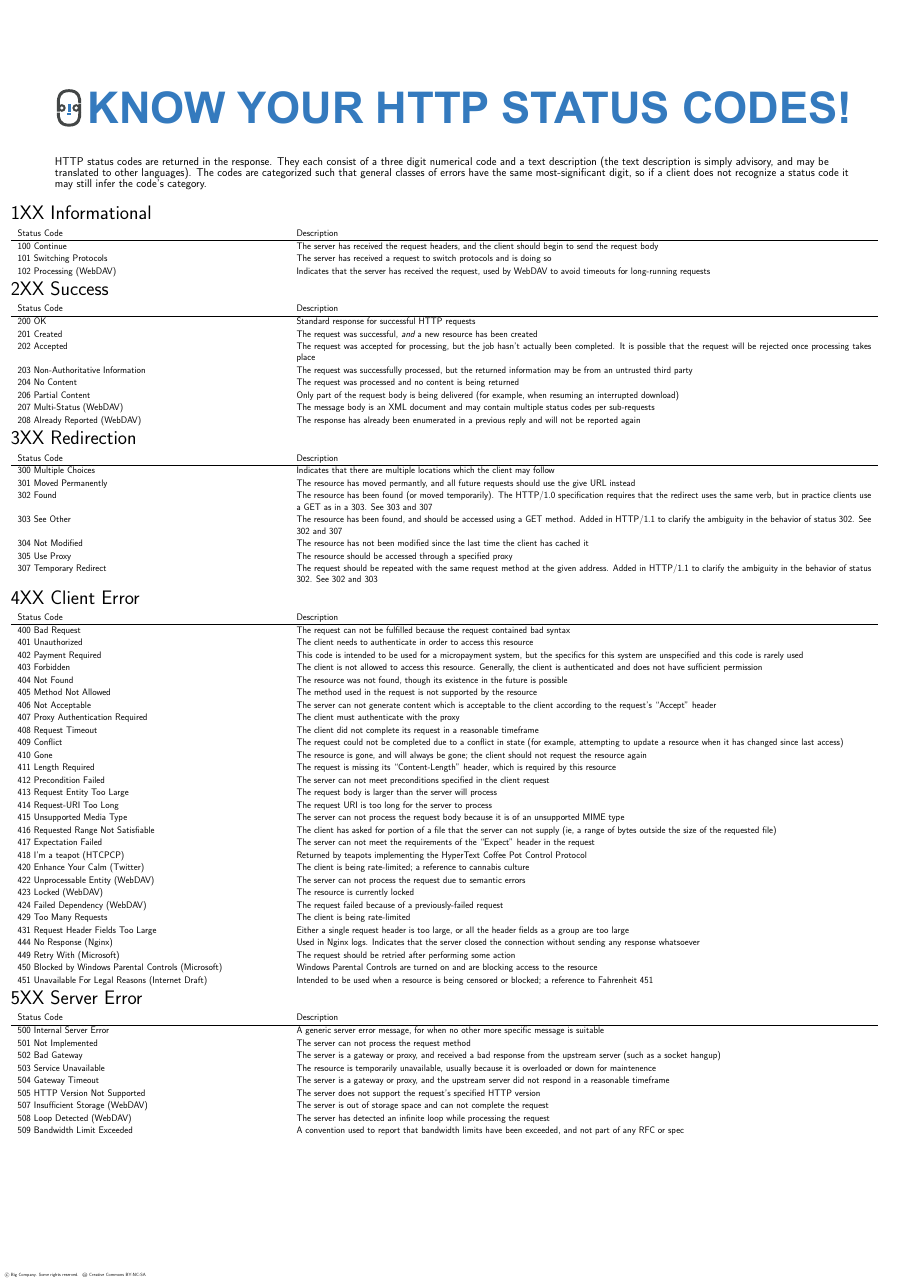
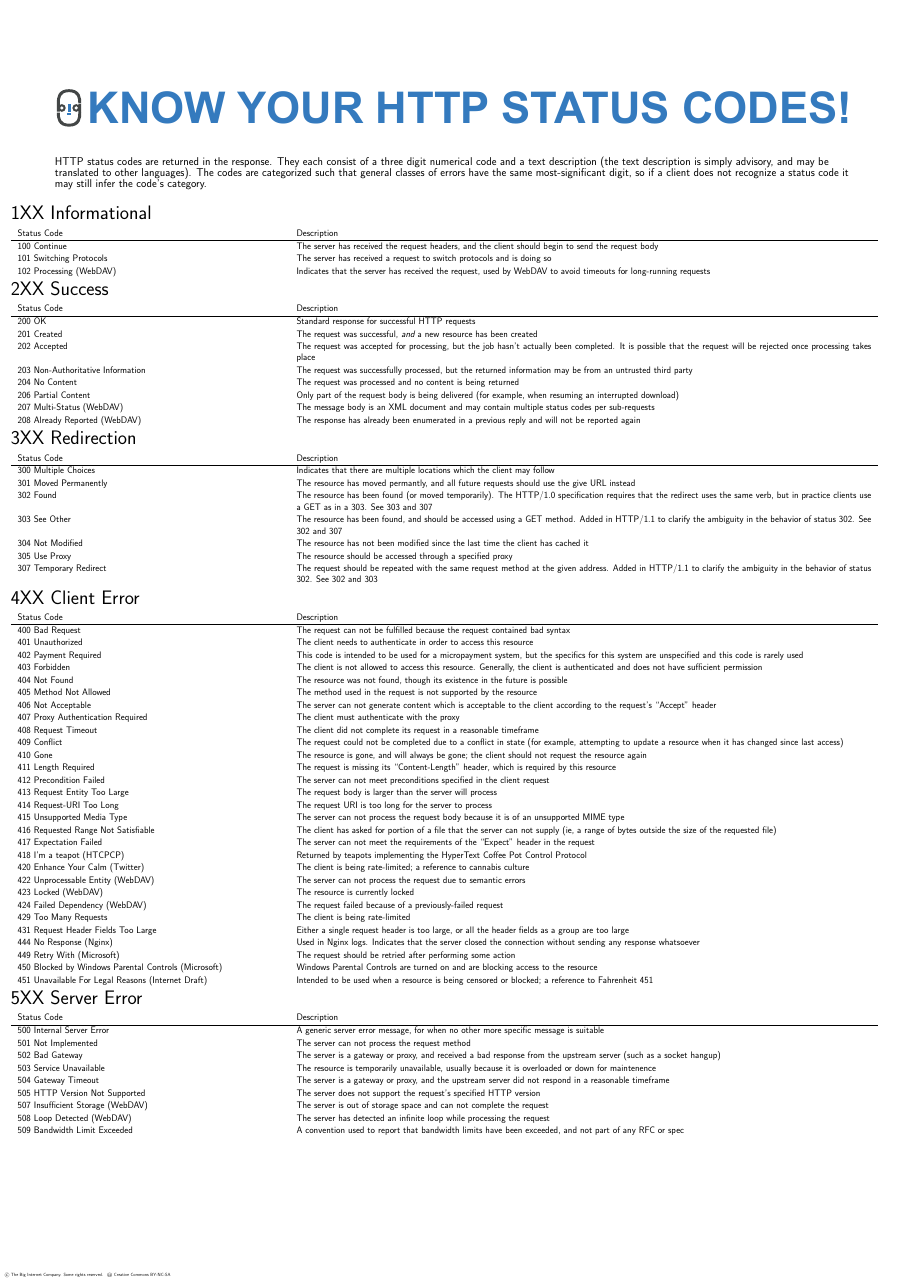
Before and after one commit to bigcompany/know-your-http, a LaTeX poster (status-codes.tex, which reads footer.tex): the whole page. Compiled offline with pdfLaTeX.

Commit message:
[copy] Officially, we are The Big Internet Company

```diff
--- a/footer.tex
+++ b/footer.tex
@@ -5,7 +5,7 @@
 \setbeamertemplate{footline}
 {%
 \begin{beamercolorbox}{}
-  \hspace{8pt} \copyright \hspace{0in} Big Company. Some rights reserved. \cc \hspace{-0.1in} Creative Commons BY-NC-SA
+  \hspace{8pt} \copyright \hspace{0in} The Big Internet Company. Some rights reserved. \cc \hspace{-0.1in} Creative Commons BY-NC-SA
   \vspace{8pt}
 \end{beamercolorbox}%
 }
```
Also changed, not shown: README.md, headers.pdf, methods.pdf, status-codes.pdf.
